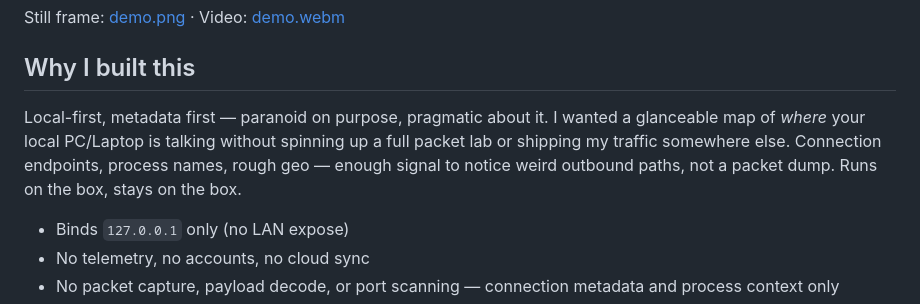
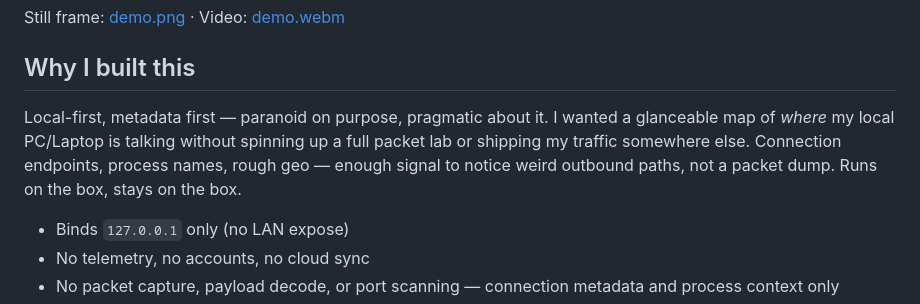
Before and after one commit to joeymiles/TrafficWatch, a Markdown page: README.md, the part around the change. Rendered like a GitHub page.

Commit message:
Clarify purpose of local-first approach in README
Updated text for clarity regarding local PC communication.

```diff
--- a/README.md
+++ b/README.md
@@ -13,7 +13,7 @@ Still frame: [demo.png](docs/readme/demo.png) · Video: [demo.webm](docs/readme/
 
 ## Why I built this
 
-Local-first, metadata first — paranoid on purpose, pragmatic about it. I wanted a glanceable map of *where* your local PC/Laptop is talking without spinning up a full packet lab or shipping my traffic somewhere else. Connection endpoints, process names, rough geo — enough signal to notice weird outbound paths, not a packet dump. Runs on the box, stays on the box.
+Local-first, metadata first — paranoid on purpose, pragmatic about it. I wanted a glanceable map of *where* my local PC/Laptop is talking without spinning up a full packet lab or shipping my traffic somewhere else. Connection endpoints, process names, rough geo — enough signal to notice weird outbound paths, not a packet dump. Runs on the box, stays on the box.
 
 - Binds `127.0.0.1` only (no LAN expose)
 - No telemetry, no accounts, no cloud sync
```
